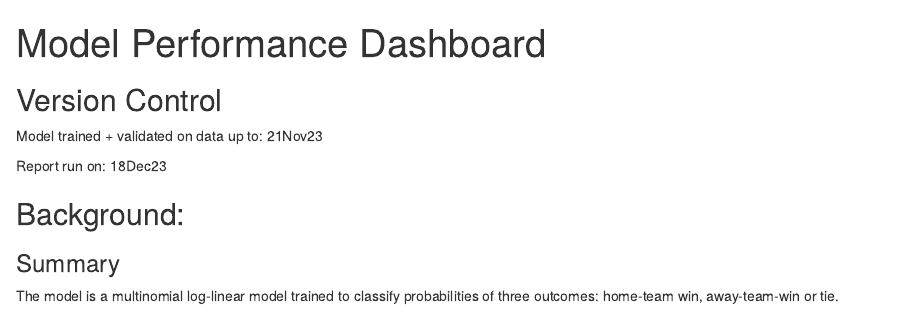
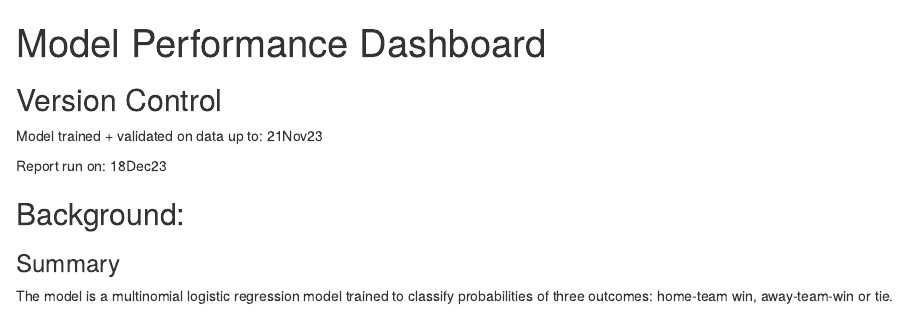
Before and after one commit to ilchef/international_football_prediction_model, an R Markdown document (docs/index.Rmd): the page in a window 1100 px wide, from its top. Rendered offline with R 4.5, knitr and Pandoc, with nearby package versions; some code elsewhere in the file could not run offline; a font, style sheet, LaTeX package, included part or bibliography that could not be used is replaced or left out.

Commit message:
minor correction in documentation

```diff
--- a/docs/index.Rmd
+++ b/docs/index.Rmd
@@ -115,7 +115,7 @@ classification_table <- function(roc_table,model){
 
 ### Summary
 
-The model is a multinomial log-linear model trained to classify probabilities of three outcomes: home-team win, away-team-win or tie.
+The model is a multinomial logistic regression model trained to classify probabilities of three outcomes: home-team win, away-team-win or tie.
 
 
 
```
